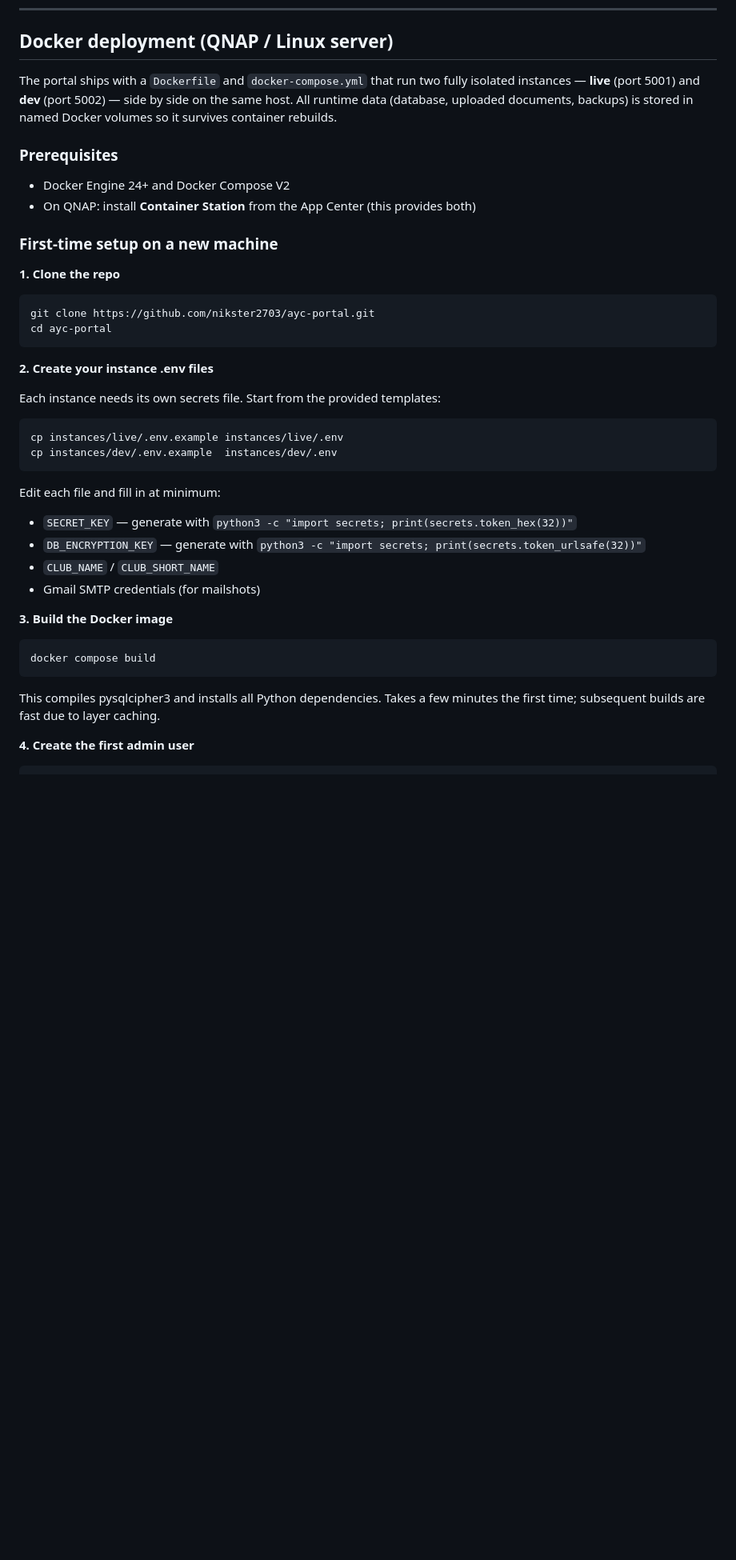
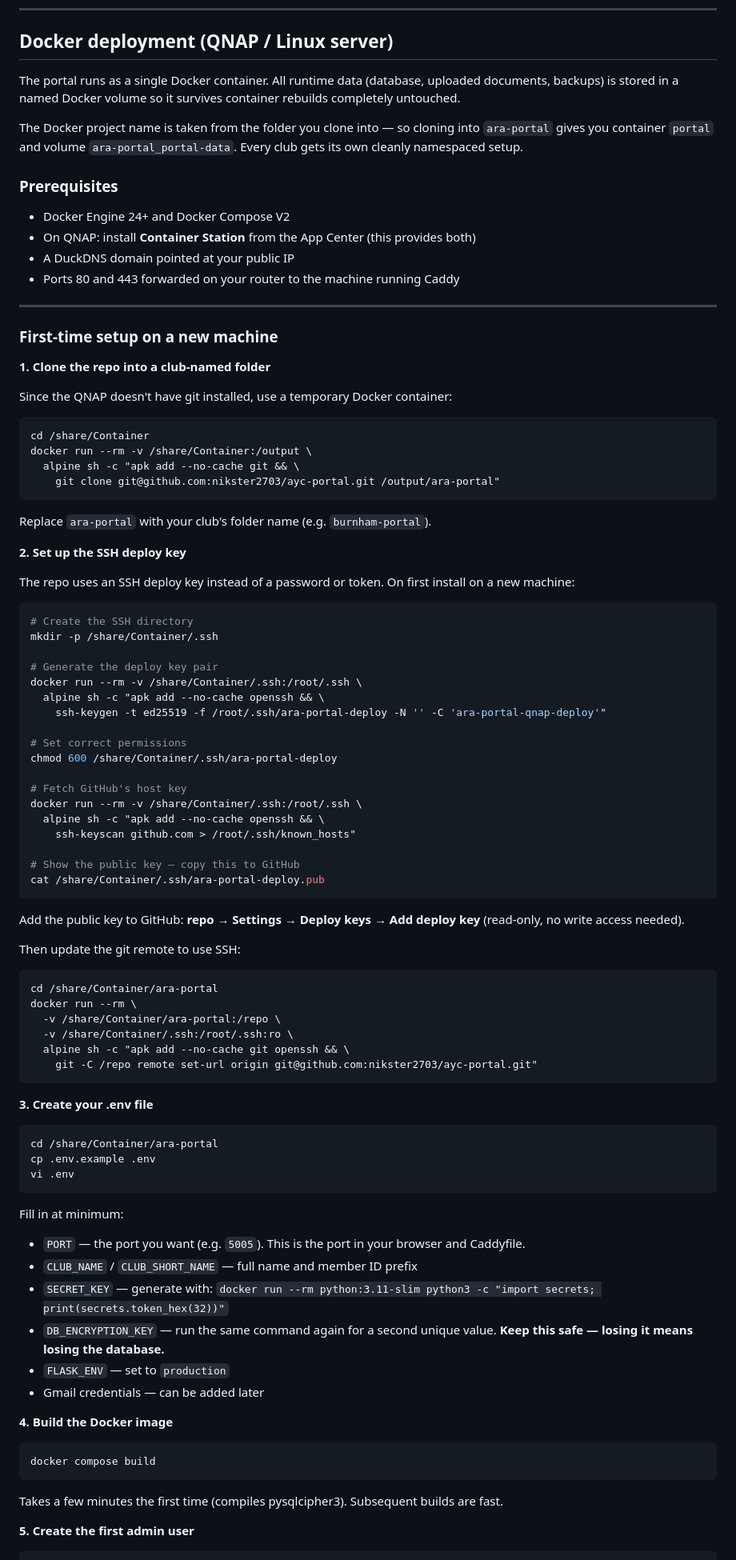
Before and after one commit to nikster2703/ayc-portal, a Markdown page: SETUP.md, the part around one of its changes. Shown at 80% size. Rendered like a GitHub page; blank space fills up the shorter version.

Commit message:
SETUP.md — rewrite Docker section to reflect current single-service setup

````diff
--- a/SETUP.md
+++ b/SETUP.md
@@ -413,40 +413,89 @@ If you need to migrate manually or inspect the schema, see `scripts/schema_permi
 
 ## Docker deployment (QNAP / Linux server)
 
-The portal ships with a `Dockerfile` and `docker-compose.yml` that run two fully isolated instances — **live** (port 5001) and **dev** (port 5002) — side by side on the same host. All runtime data (database, uploaded documents, backups) is stored in named Docker volumes so it survives container rebuilds.
+The portal runs as a single Docker container. All runtime data (database, uploaded documents, backups) is stored in a named Docker volume so it survives container rebuilds completely untouched.
+
+The Docker project name is taken from the folder you clone into — so cloning into `ara-portal` gives you container `portal` and volume `ara-portal_portal-data`. Every club gets its own cleanly namespaced setup.
 
 ### Prerequisites
 
 - Docker Engine 24+ and Docker Compose V2
 - On QNAP: install **Container Station** from the App Center (this provides both)
+- A DuckDNS domain pointed at your public IP
+- Ports 80 and 443 forwarded on your router to the machine running Caddy
+
+---
 
 ### First-time setup on a new machine
 
-**1. Clone the repo**
+**1. Clone the repo into a club-named folder**
+
+Since the QNAP doesn't have git installed, use a temporary Docker container:
 ```bash
-git clone https://github.com/nikster2703/ayc-portal.git
-cd ayc-portal
+cd /share/Container
+docker run --rm -v /share/Container:/output \
+  alpine sh -c "apk add --no-cache git && \
+    git clone git@github.com:nikster2703/ayc-portal.git /output/ara-portal"
+```
+Replace `ara-portal` with your club's folder name (e.g. `burnham-portal`).
+
+**2. Set up the SSH deploy key**
+
+The repo uses an SSH deploy key instead of a password or token. On first install on a new machine:
+```bash
+# Create the SSH directory
+mkdir -p /share/Container/.ssh
+
+# Generate the deploy key pair
+docker run --rm -v /share/Container/.ssh:/root/.ssh \
+  alpine sh -c "apk add --no-cache openssh && \
+    ssh-keygen -t ed25519 -f /root/.ssh/ara-portal-deploy -N '' -C 'ara-portal-qnap-deploy'"
+
+# Set correct permissions
+chmod 600 /share/Container/.ssh/ara-portal-deploy
+
+# Fetch GitHub's host key
+docker run --rm -v /share/Container/.ssh:/root/.ssh \
+  alpine sh -c "apk add --no-cache openssh && \
+    ssh-keyscan github.com > /root/.ssh/known_hosts"
+
+# Show the public key — copy this to GitHub
+cat /share/Container/.ssh/ara-portal-deploy.pub
 ```
 
-**2. Create your instance .env files**
+Add the public key to GitHub: **repo → Settings → Deploy keys → Add deploy key** (read-only, no write access needed).
 
-Each instance needs its own secrets file. Start from the provided templates:
+Then update the git remote to use SSH:
 ```bash
-cp instances/live/.env.example instances/live/.env
-cp instances/dev/.env.example  instances/dev/.env
+cd /share/Container/ara-portal
+docker run --rm \
+  -v /share/Container/ara-portal:/repo \
+  -v /share/Container/.ssh:/root/.ssh:ro \
+  alpine sh -c "apk add --no-cache git openssh && \
+    git -C /repo remote set-url origin git@github.com:nikster2703/ayc-portal.git"
 ```
 
-Edit each file and fill in at minimum:
-- `SECRET_KEY` — generate with `python3 -c "import secrets; print(secrets.token_hex(32))"`
-- `DB_ENCRYPTION_KEY` — generate with `python3 -c "import secrets; print(secrets.token_urlsafe(32))"`
-- `CLUB_NAME` / `CLUB_SHORT_NAME`
-- Gmail SMTP credentials (for mailshots)
+**3. Create your .env file**
 
-**3. Build the Docker image**
+```bash
+cd /share/Container/ara-portal
+cp .env.example .env
+vi .env
+```
+
+Fill in at minimum:
+- `PORT` — the port you want (e.g. `5005`). This is the port in your browser and Caddyfile.
+- `CLUB_NAME` / `CLUB_SHORT_NAME` — full name and member ID prefix
+- `SECRET_KEY` — generate with: `docker run --rm python:3.11-slim python3 -c "import secrets; print(secrets.token_hex(32))"`
+- `DB_ENCRYPTION_KEY` — run the same command again for a second unique value. **Keep this safe — losing it means losing the database.**
+- `FLASK_ENV` — set to `production`
+- Gmail credentials — can be added later
+
+**4. Build the Docker image**
 ```bash
 docker compose build
 ```
-This compiles pysqlcipher3 and installs all Python dependencies. Takes a few minutes the first time; subsequent builds are fast due to layer caching.
+Takes a few minutes the first time (compiles pysqlcipher3). Subsequent builds are fast.
 
-**4. Create the first admin user**
+**5. Create the first admin user**
 ```bash
````
Also changed, not shown: other parts of SETUP.md (+44 -69 lines).
